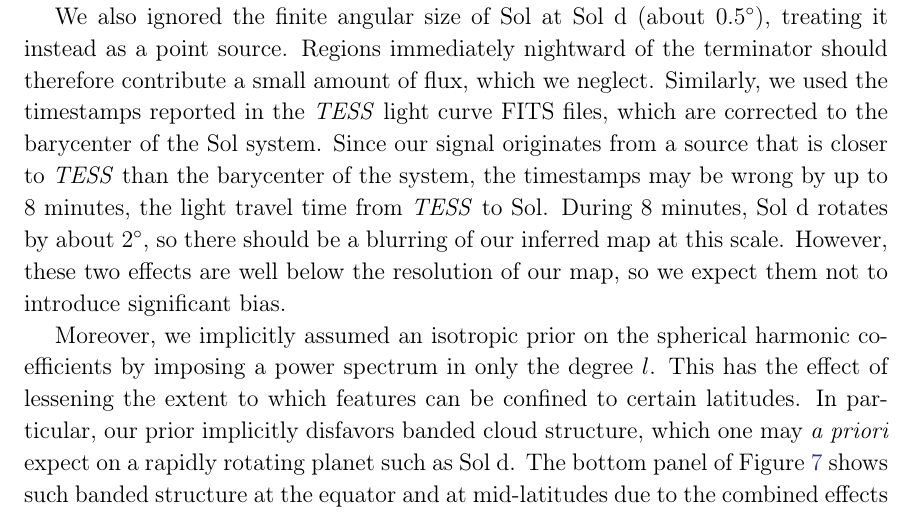
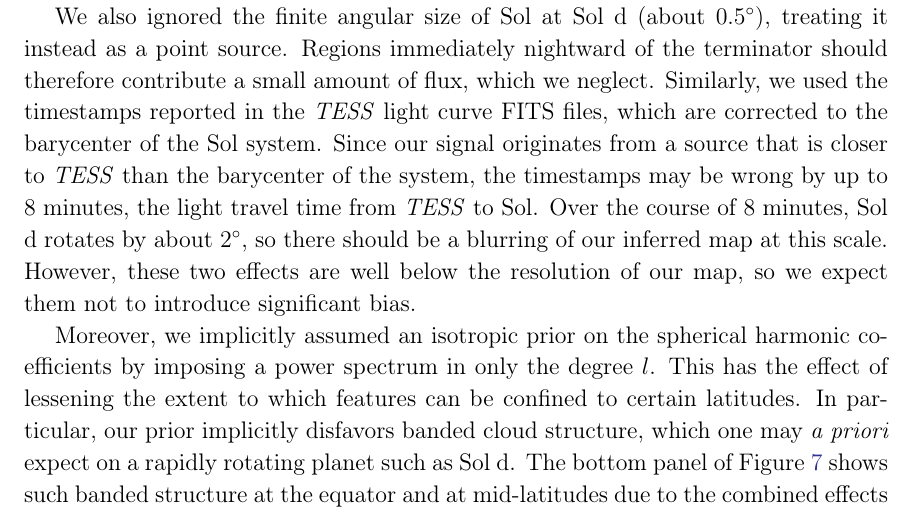
Before and after one commit to rodluger/earthshine, a LaTeX paper (tex/ms.tex): part of page 17 of 21, cut so that both start at the same text. Compiled offline with pdfLaTeX.

```diff
--- a/tex/ms.tex
+++ b/tex/ms.tex
@@ -890,7 +890,7 @@
 FITS files, which are corrected to the barycenter of the Sol system. Since
 our signal originates from a source that is closer to \tess than the
 barycenter of the system, the timestamps may be wrong by up to 8 minutes,
-the light travel time from \tess to Sol. During 8 minutes, Sol d rotates
+the light travel time from \tess to Sol. Over the course of 8 minutes, Sol d rotates
 by about $2^\circ$, so there should be a blurring of our inferred map at
 this scale. However, these two effects
 are well below the resolution of our map, so we expect
```
Also changed, not shown: 1 other file.
